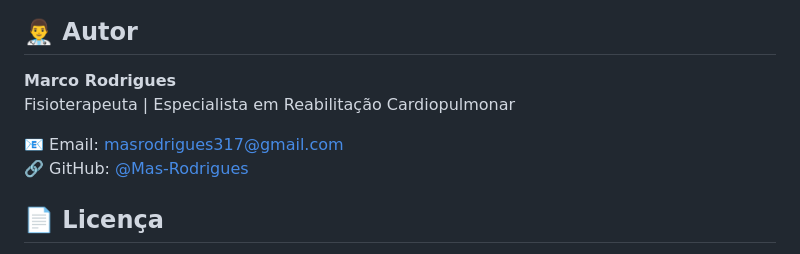
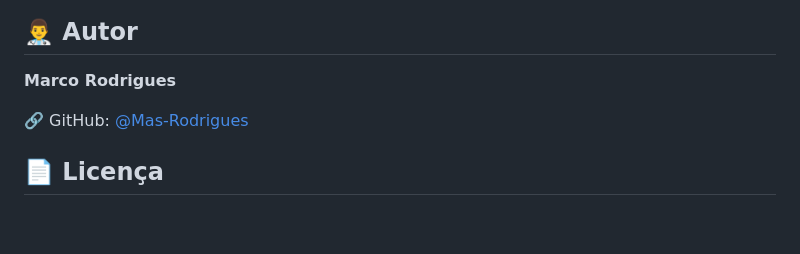
Before and after one commit to Mas-Rodrigues/RFE-Preditor, a Markdown page: README.md, the part around the change. Rendered like a GitHub page; blank space fills up the shorter version.

Commit message:
Revise author details in README
Updated author information and added GitHub link.

```diff
--- a/README.md
+++ b/README.md
@@ -105,9 +105,7 @@ RFE-Preditor/
 ## 👨‍⚕️ Autor
 
 **Marco Rodrigues**
-Fisioterapeuta | Especialista em Reabilitação Cardiopulmonar
 
-📧 Email: masrodrigues317@gmail.com
 🔗 GitHub: [@Mas-Rodrigues](https://github.com/Mas-Rodrigues)
 
 ## 📄 Licença
```
